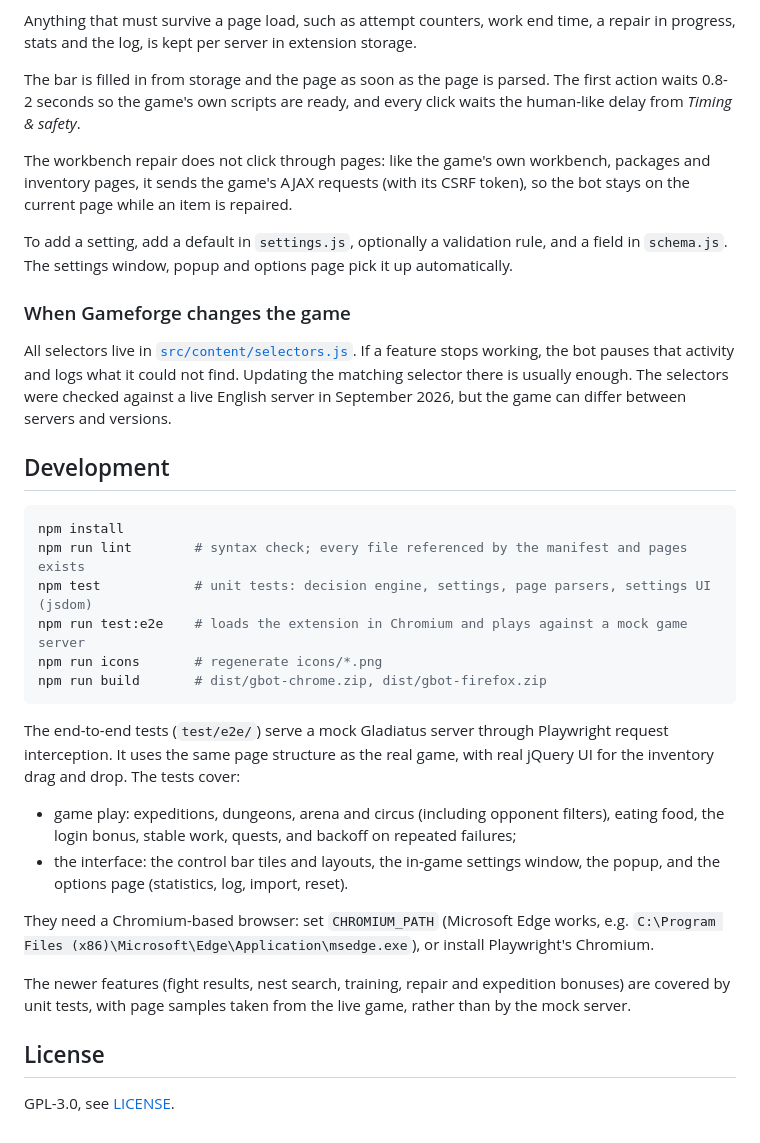
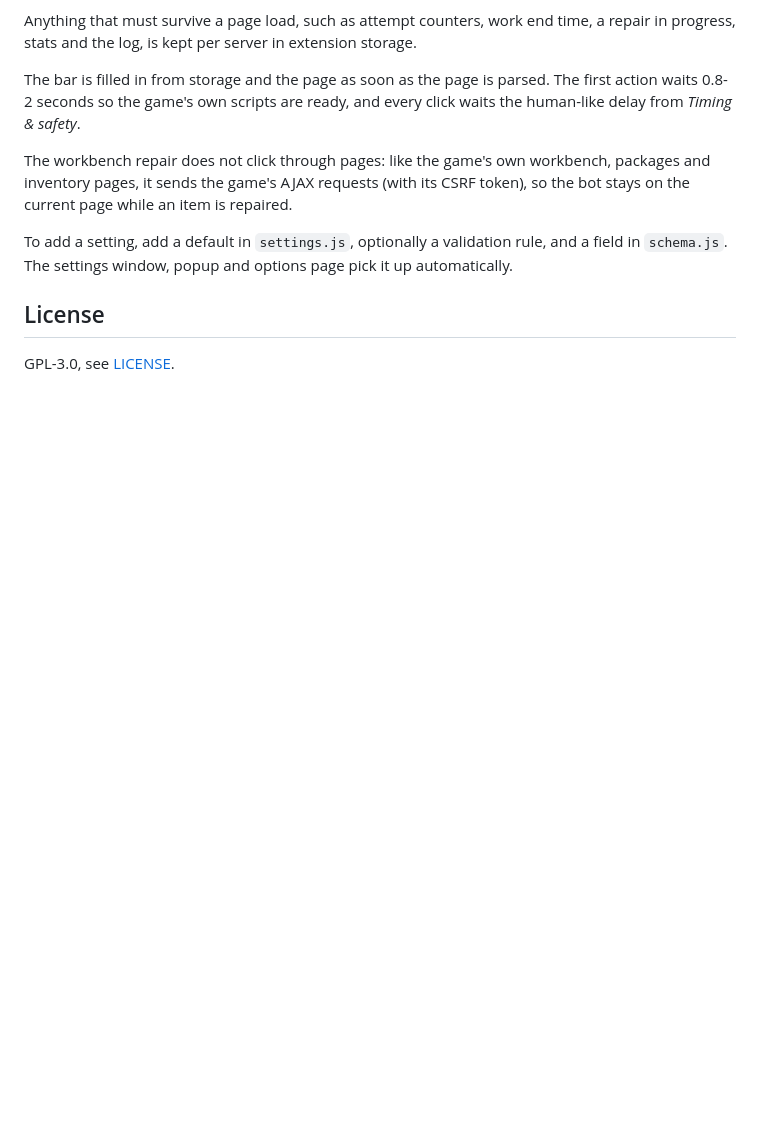
Before and after one commit to czapencjusz/Lanista, a Markdown page: README.md, the part around the change. Drawn GitHub-style; blank space fills up the shorter version.

````diff
--- a/README.md
+++ b/README.md
@@ -212,38 +212,6 @@ current page while an item is repaired.
 To add a setting, add a default in `settings.js`, optionally a validation rule, and a field in
 `schema.js`. The settings window, popup and options page pick it up automatically.
 
-### When Gameforge changes the game
-
-All selectors live in [`src/content/selectors.js`](src/content/selectors.js). If a feature stops
-working, the bot pauses that activity and logs what it could not find. Updating the matching
-selector there is usually enough. The selectors were checked against a live English server in
-September 2026, but the game can differ between servers and versions.
-
-## Development
-
-```sh
-npm install
-npm run lint        # syntax check; every file referenced by the manifest and pages exists
-npm test            # unit tests: decision engine, settings, page parsers, settings UI (jsdom)
-npm run test:e2e    # loads the extension in Chromium and plays against a mock game server
-npm run icons       # regenerate icons/*.png
-npm run build       # dist/gbot-chrome.zip, dist/gbot-firefox.zip
-```
-
-The end-to-end tests (`test/e2e/`) serve a mock Gladiatus server through Playwright request
-interception. It uses the same page structure as the real game, with real jQuery UI for the
-inventory drag and drop. The tests cover:
-
-* game play: expeditions, dungeons, arena and circus (including opponent filters), eating food,
-  the login bonus, stable work, quests, and backoff on repeated failures;
-* the interface: the control bar tiles and layouts, the in-game settings window, the popup, and
-  the options page (statistics, log, import, reset).
-
-They need a Chromium-based browser: set `CHROMIUM_PATH` (Microsoft Edge works, e.g.
-`C:\Program Files (x86)\Microsoft\Edge\Application\msedge.exe`), or install Playwright's Chromium.
-
-The newer features (fight results, nest search, training, repair and expedition bonuses) are
-covered by unit tests, with page samples taken from the live game, rather than by the mock server.
 
 ## License
 
````
